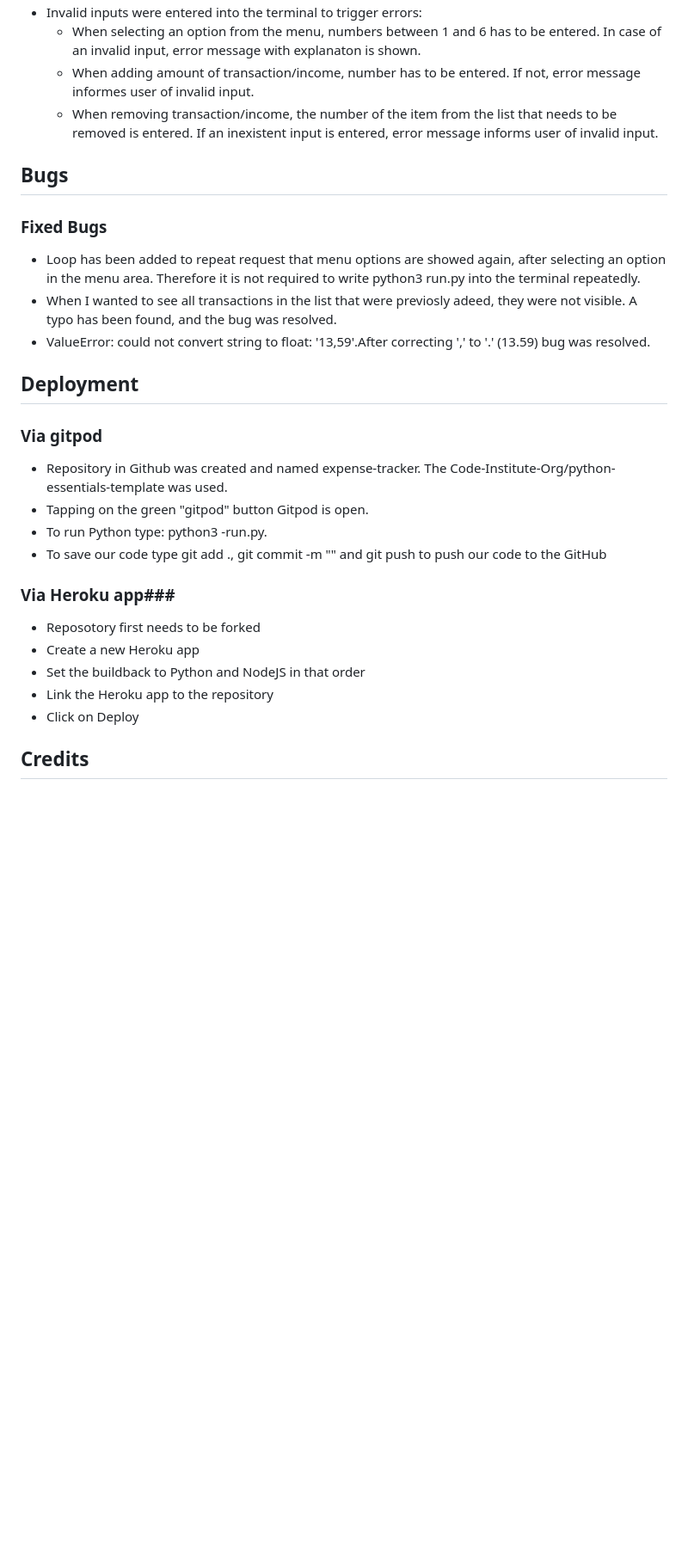
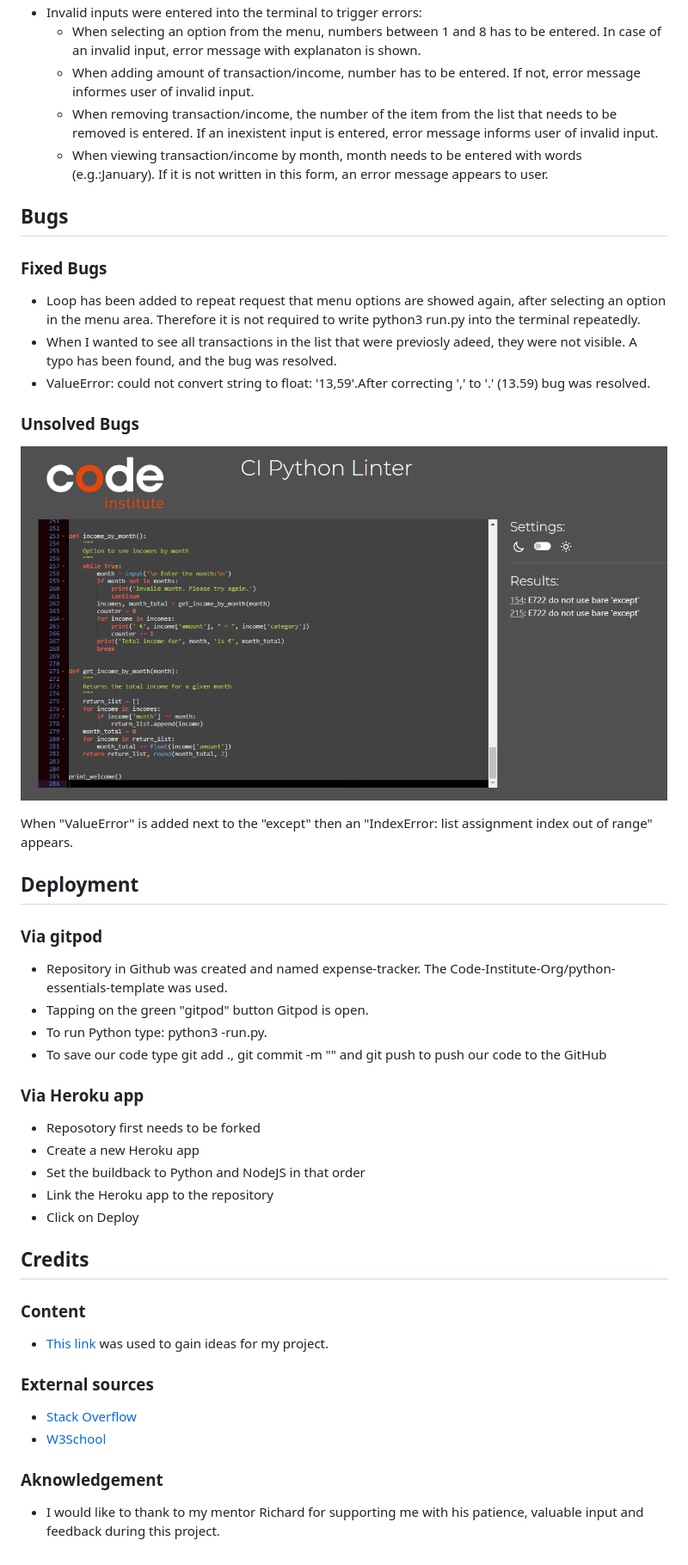
Before and after one commit to lucijahajdu/expense-tracker, a Markdown page: README.md, the part around the change printed below. Shown: that part at 86% size. Drawn GitHub-style; pictures changed too: images/ci_python.png (added); blank space fills up the shorter version.

```diff
--- a/README.md
+++ b/README.md
@@ -42,13 +74,19 @@ Folowing tests were done:
 * Invalid inputs were entered into the terminal to trigger errors:
-   * When selecting an option from the menu, numbers between 1 and 6 has to be entered. In case of an invalid input, error message with explanaton is shown.
+   * When selecting an option from the menu, numbers between 1 and 8 has to be entered. In case of an invalid input, error message with explanaton is shown.
    * When adding amount of transaction/income, number has to be entered. If not, error message informes user of invalid input.
    * When removing transaction/income, the number of the item from the list that needs to be removed is entered. If an inexistent input is entered, error message informs user of invalid input.
-
+   * When viewing transaction/income by month, month needs to be entered with words (e.g.:January). If it is not written in this form, an error message appears to user.
 ## Bugs ##
 ### Fixed Bugs ###
 * Loop has been added to repeat request that menu options are showed again, after selecting an option in the menu area. Therefore it is not required to write python3 run.py into the terminal repeatedly.
 * When I wanted to see all transactions in the list that were previosly adeed, they were not visible. A typo has been found, and the bug was resolved.
 * ValueError: could not convert string to float: '13,59'.After correcting ',' to '.' (13.59) bug was resolved.
+### Unsolved Bugs ###
+
+![Unsolved bugs](/images/ci_python.png)
+
+When "ValueError" is added next to the "except" then an "IndexError: list assignment index out of range" appears.
+
 ## Deployment ##
 
 ### Via gitpod ###
@@ -56,7 +94,7 @@ Folowing tests were done:
 + Tapping on the green "gitpod" button Gitpod is open.
 + To run Python type: python3 -run.py.
 + To save our code type git add ., git commit -m "" and git push to push our code to the GitHub
-### Via Heroku app###
+### Via Heroku app ###
 + Reposotory first needs to be forked
 + Create a new Heroku app
 + Set the buildback to Python and NodeJS in that order
@@ -64,3 +102,15 @@ Folowing tests were done:
 + Click on Deploy
 
 ## Credits ##
+
+### Content ###
+
++ [This link](https://www.youtube.com/watch?v=-adT3bRWchI"On_this_link") was used to gain ideas for my project.
+
+### External sources ###
+
++ [Stack Overflow](https://stackoverflow.com/ "Stack_Overflow")
++ [W3School](https://www.w3schools.com/ "W3School")
+
+### Aknowledgement ###
++ I would like to thank to my mentor Richard for supporting me with his patience, valuable input and feedback during this project.
```
Also changed, not shown: other parts of README.md (+37 -5 lines), images/View_by_month.png (added), images/main_photo.png (added), images/menu.png (added), images/view_transaction.png (added), 1 other file.
